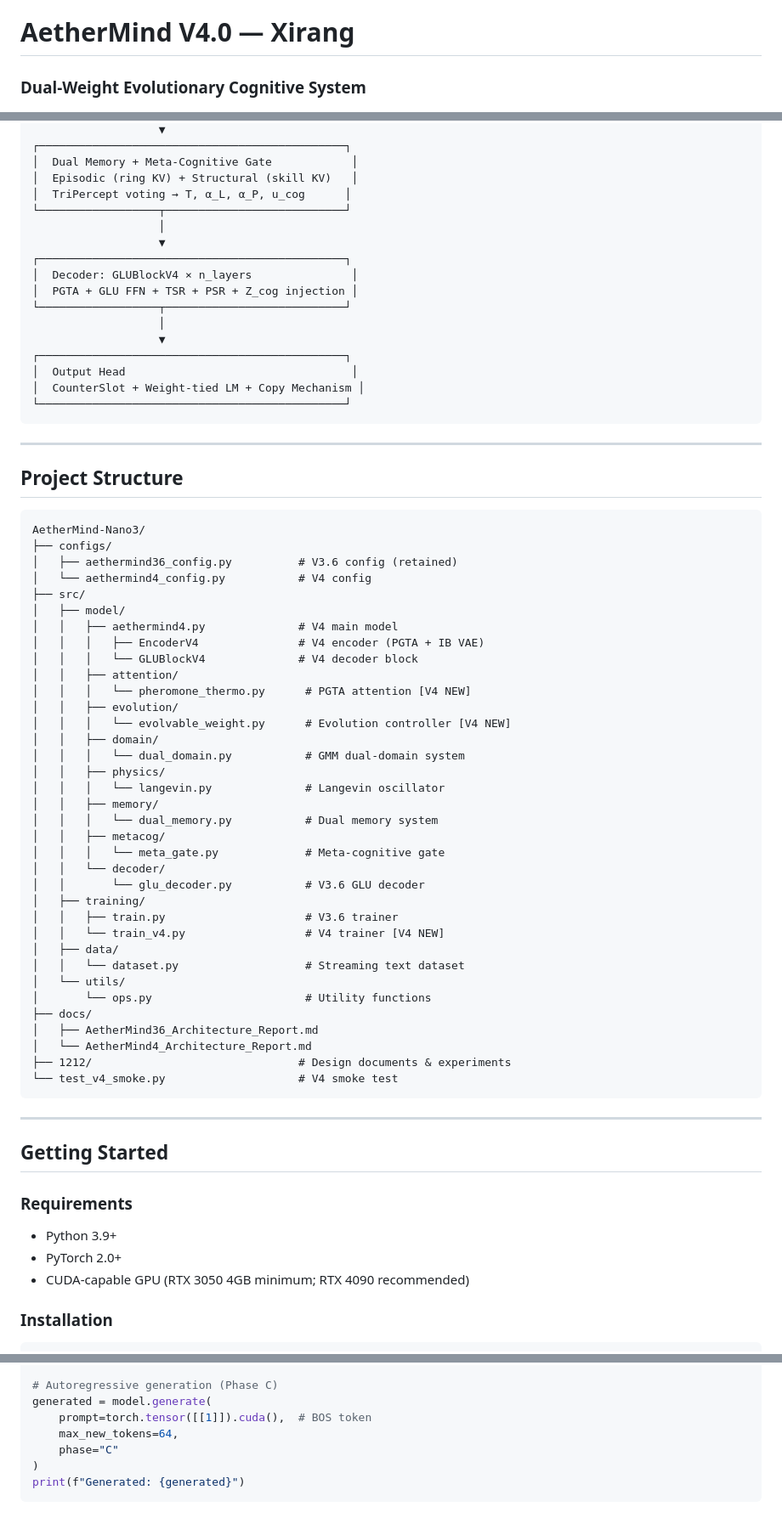
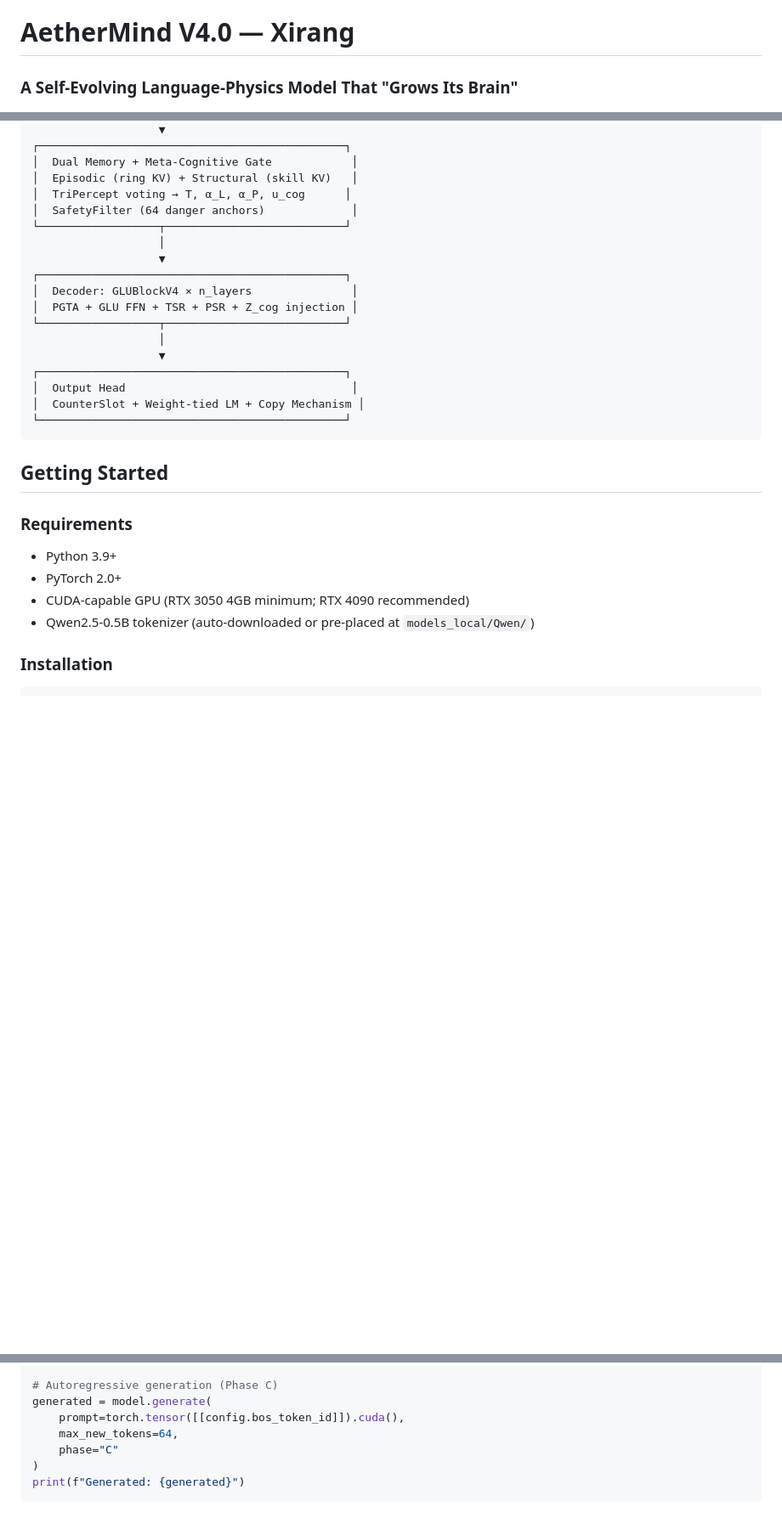
Before and after one commit to xuanxixue/AetherMind-V4.0, a Markdown page: README.md, 3 parts joined by grey strips. Shown at 85% size. Rendered like a GitHub page; blank space fills up the shorter version.

Commit message:
Revise README for AetherMind V4.0 features and details
Updated project description and added new features for AetherMind V4.0.

````diff
--- a/README.md
+++ b/README.md
@@ -1,6 +1,6 @@
 # AetherMind V4.0 — Xirang
 
-### Dual-Weight Evolutionary Cognitive System
+### A Self-Evolving Language-Physics Model That "Grows Its Brain"
 
 <p align="center">
   <img src="https://img.shields.io/badge/Version-4.0.0-blue" alt="Version" />
@@ -124,6 +127,7 @@ input_ids (B,S)
 │  Dual Memory + Meta-Cognitive Gate            │
 │  Episodic (ring KV) + Structural (skill KV)   │
 │  TriPercept voting → T, α_L, α_P, u_cog      │
+│  SafetyFilter (64 danger anchors)             │
 └──────────────────┬───────────────────────────┘
                    │
                    ▼
@@ -139,50 +143,6 @@ input_ids (B,S)
 └──────────────────────────────────────────────┘
 ```
 
----
-
-## Project Structure
-
-```
-AetherMind-Nano3/
-├── configs/
-│   ├── aethermind36_config.py          # V3.6 config (retained)
-│   └── aethermind4_config.py           # V4 config
-├── src/
-│   ├── model/
-│   │   ├── aethermind4.py              # V4 main model
-│   │   │   ├── EncoderV4               # V4 encoder (PGTA + IB VAE)
-│   │   │   └── GLUBlockV4              # V4 decoder block
-│   │   ├── attention/
-│   │   │   └── pheromone_thermo.py      # PGTA attention [V4 NEW]
-│   │   ├── evolution/
-│   │   │   └── evolvable_weight.py      # Evolution controller [V4 NEW]
-│   │   ├── domain/
-│   │   │   └── dual_domain.py           # GMM dual-domain system
-│   │   ├── physics/
-│   │   │   └── langevin.py              # Langevin oscillator
-│   │   ├── memory/
-│   │   │   └── dual_memory.py           # Dual memory system
-│   │   ├── metacog/
-│   │   │   └── meta_gate.py             # Meta-cognitive gate
-│   │   └── decoder/
-│   │       └── glu_decoder.py           # V3.6 GLU decoder
-│   ├── training/
-│   │   ├── train.py                     # V3.6 trainer
-│   │   └── train_v4.py                  # V4 trainer [V4 NEW]
-│   ├── data/
-│   │   └── dataset.py                   # Streaming text dataset
-│   └── utils/
-│       └── ops.py                       # Utility functions
-├── docs/
-│   ├── AetherMind36_Architecture_Report.md
-│   └── AetherMind4_Architecture_Report.md
-├── 1212/                               # Design documents & experiments
-└── test_v4_smoke.py                    # V4 smoke test
-```
-
----
-
 ## Getting Started
 
 ### Requirements
@@ -190,6 +150,7 @@ AetherMind-Nano3/
 - Python 3.9+
 - PyTorch 2.0+
 - CUDA-capable GPU (RTX 3050 4GB minimum; RTX 4090 recommended)
+- Qwen2.5-0.5B tokenizer (auto-downloaded or pre-placed at `models_local/Qwen/`)
 
 ### Installation
 
@@ -218,7 +179,7 @@ print(f"Loss: {output['loss'].item():.4f}")
 
 # Autoregressive generation (Phase C)
 generated = model.generate(
-    prompt=torch.tensor([[1]]).cuda(),  # BOS token
+    prompt=torch.tensor([[config.bos_token_id]]).cuda(),
     max_new_tokens=64,
     phase="C"
 )
````
Also changed, not shown: other parts of README.md (+99 -36 lines).
